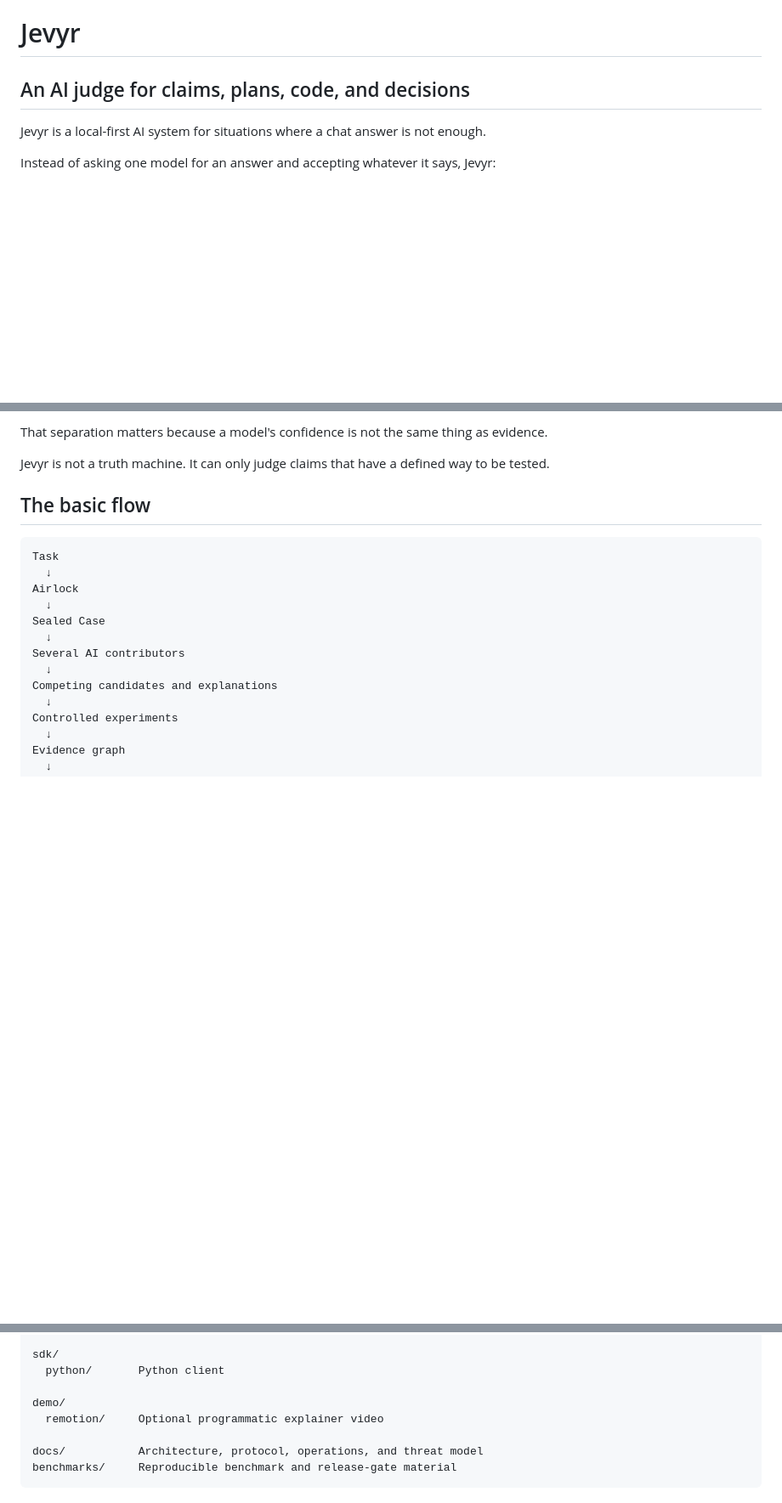
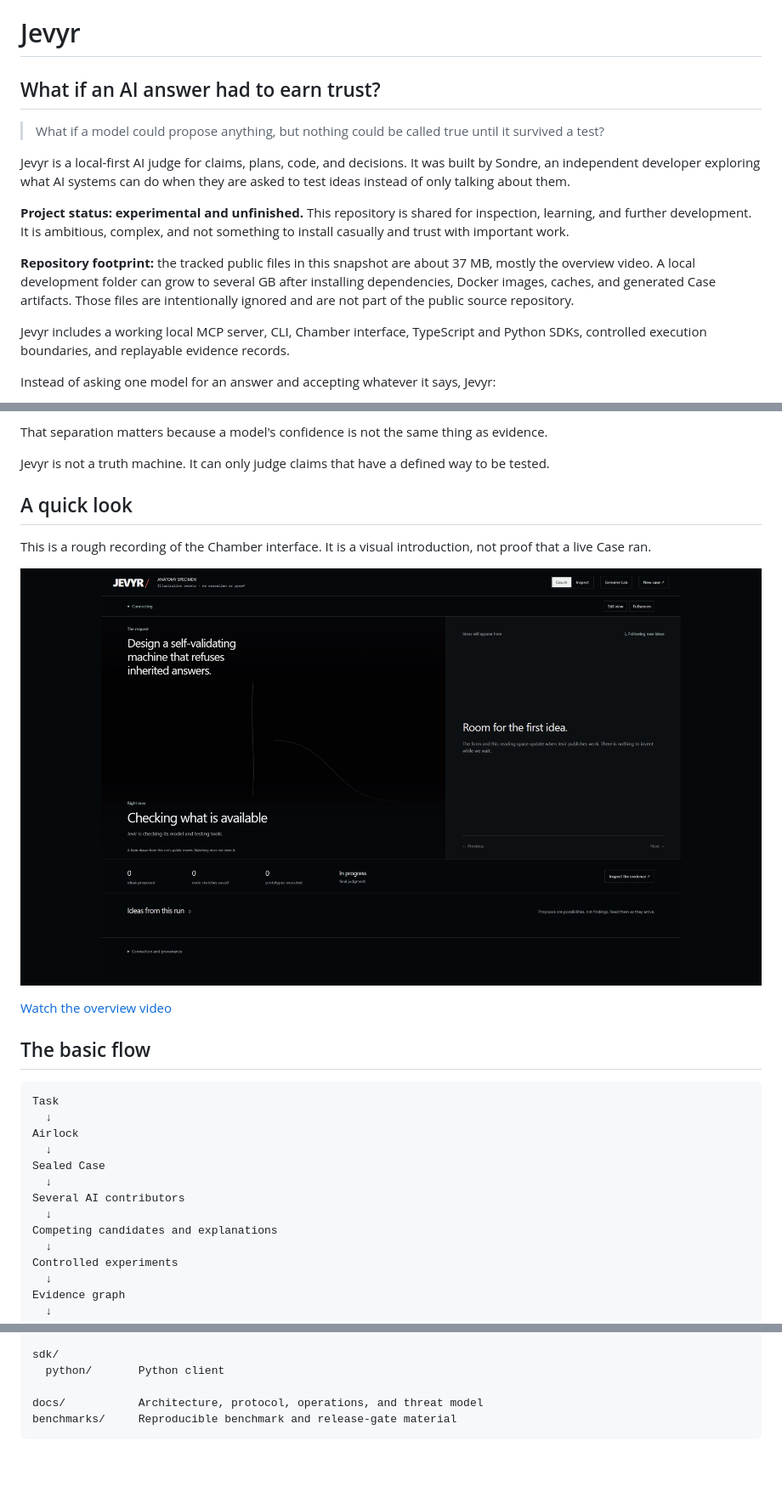
Before and after one commit to ZYRT3CH/jevyr, a Markdown page: README.md, 3 parts joined by grey strips. Shown: that part at 85% size. Rendered like a GitHub page; pictures changed too: docs/screenshots/jevyr-overview.png (added); blank space fills up the shorter version.

Commit message:
Publish overview video and simplify repository

```diff
--- a/README.md
+++ b/README.md
@@ -1,8 +1,26 @@
 # Jevyr
 
-## An AI judge for claims, plans, code, and decisions
+## What if an AI answer had to earn trust?
 
-Jevyr is a local-first AI system for situations where a chat answer is not enough.
+> What if a model could propose anything, but nothing could be called true until
+> it survived a test?
+
+Jevyr is a local-first AI judge for claims, plans, code, and decisions. It was
+built by Sondre, an independent developer exploring what AI systems can do when
+they are asked to test ideas instead of only talking about them.
+
+**Project status: experimental and unfinished.** This repository is shared for
+inspection, learning, and further development. It is ambitious, complex, and not
+something to install casually and trust with important work.
+
+**Repository footprint:** the tracked public files in this snapshot are about
+37 MB, mostly the overview video. A local development folder can grow to several
+GB after installing dependencies, Docker images, caches, and generated Case
+artifacts. Those files are intentionally ignored and are not part of the public
+source repository.
+
+Jevyr includes a working local MCP server, CLI, Chamber interface, TypeScript and
+Python SDKs, controlled execution boundaries, and replayable evidence records.
 
 Instead of asking one model for an answer and accepting whatever it says, Jevyr:
 
@@ -37,6 +55,15 @@ evidence.
 
 Jevyr is not a truth machine. It can only judge claims that have a defined way to
 be tested.
+
+## A quick look
+
+This is a rough recording of the Chamber interface. It is a visual introduction,
+not proof that a live Case ran.
+
+[![Watch the Jevyr overview](docs/screenshots/jevyr-overview.png)](docs/media/jevyr-overview.mp4)
+
+[Watch the overview video](docs/media/jevyr-overview.mp4)
 
 ## The basic flow
 
@@ -458,9 +477,6 @@ packages/
 
 sdk/
   python/       Python client
-
-demo/
-  remotion/     Optional programmatic explainer video
 
 docs/           Architecture, protocol, operations, and threat model
 benchmarks/     Reproducible benchmark and release-gate material
```
Also changed, not shown: other parts of README.md (+19 -27 lines), demo/remotion/README.md (deleted, +0 -58 lines), docs/screenshots/remotion-demo.png (deleted), docs/screenshots/remotion-final.png (deleted), docs/screenshots/remotion-short.png (deleted), docs/screenshots/remotion-what-if.png (deleted), 10 other files.
